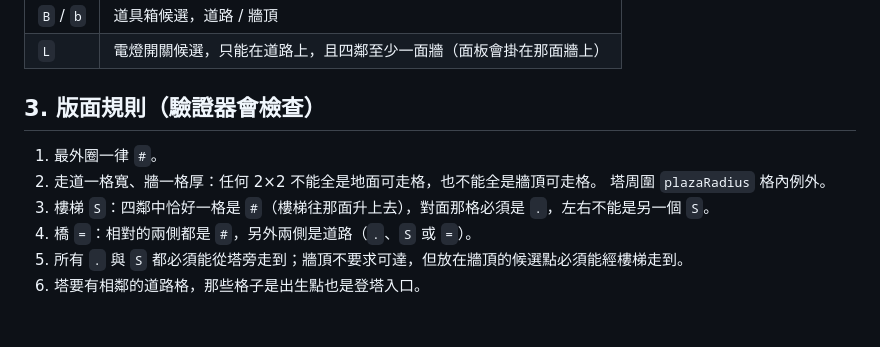
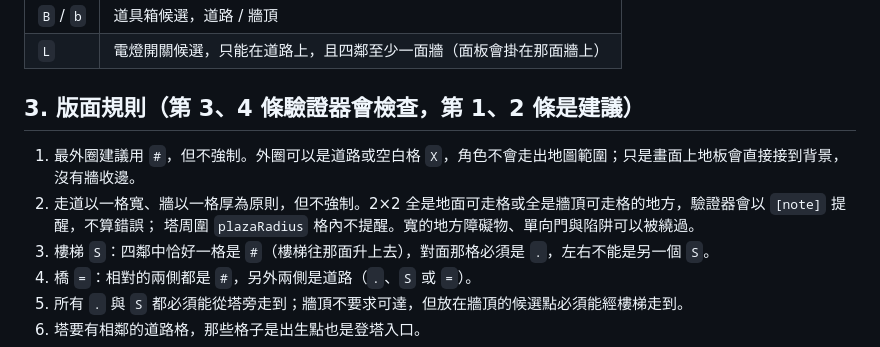
Before and after one commit to JingJerYen/supermaze, a Markdown page: content/maps/AUTHORING.md, the part around the change. Drawn GitHub-style; blank space fills up the shorter version.

Commit message:
Docs: the outer ring of a map need not be wall
Co-Authored-By: Claude Fable 5.1 <noreply@anthropic.com>

```diff
--- a/content/maps/AUTHORING.md
+++ b/content/maps/AUTHORING.md
@@ -45,11 +45,11 @@
 | `B` / `b` | 道具箱候選，道路 / 牆頂 |
 | `L` | 電燈開關候選，只能在道路上，且四鄰至少一面牆（面板會掛在那面牆上） |
 
-## 3. 版面規則（驗證器會檢查）
+## 3. 版面規則（第 3、4 條驗證器會檢查，第 1、2 條是建議）
 
-1. 最外圈一律 `#`。
-2. 走道一格寬、牆一格厚：任何 2×2 不能全是地面可走格，也不能全是牆頂可走格。
-   塔周圍 `plazaRadius` 格內例外。
+1. 最外圈建議用 `#`，但不強制。外圈可以是道路或空白格 `X`，角色不會走出地圖範圍；只是畫面上地板會直接接到背景，沒有牆收邊。
+2. 走道以一格寬、牆以一格厚為原則，但不強制。2×2 全是地面可走格或全是牆頂可走格的地方，驗證器會以 `[note]` 提醒，不算錯誤；
+   塔周圍 `plazaRadius` 格內不提醒。寬的地方障礙物、單向門與陷阱可以被繞過。
 3. 樓梯 `S`：四鄰中恰好一格是 `#`（樓梯往那面升上去），對面那格必須是 `.`，左右不能是另一個 `S`。
 4. 橋 `=`：相對的兩側都是 `#`，另外兩側是道路（`.`、`S` 或 `=`）。
 5. 所有 `.` 與 `S` 都必須能從塔旁走到；牆頂不要求可達，但放在牆頂的候選點必須能經樓梯走到。
```
Also changed, not shown: CLAUDE.md (+1 -1 lines).
